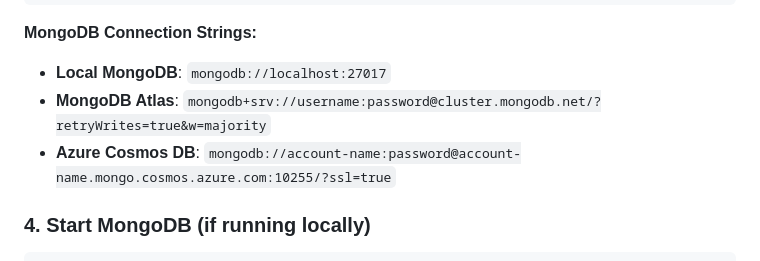
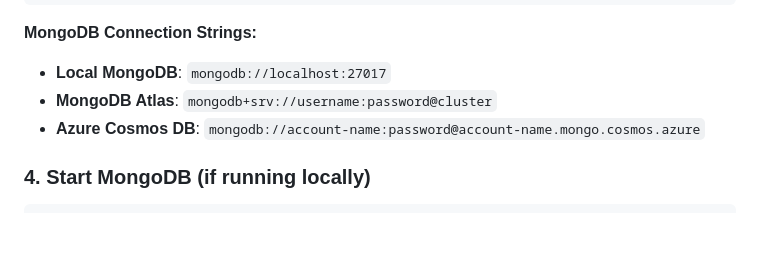
Before and after one commit to khelanmodi/Book-Finder, a Markdown page: SETUP.md, the part around the change. Drawn GitHub-style; blank space fills up the shorter version.

Commit message:
Fix MongoDB connection strings in SETUP.md
Updated MongoDB connection strings for Atlas and Azure Cosmos DB.

```diff
--- a/SETUP.md
+++ b/SETUP.md
@@ -82,8 +82,8 @@ EMBEDDING_DIM=128
 **MongoDB Connection Strings:**
 
 - **Local MongoDB**: `mongodb://localhost:27017`
-- **MongoDB Atlas**: `mongodb+srv://username:password@cluster.mongodb.net/?retryWrites=true&w=majority`
-- **Azure Cosmos DB**: `mongodb://account-name:password@account-name.mongo.cosmos.azure.com:10255/?ssl=true`
+- **MongoDB Atlas**: `mongodb+srv://username:password@cluster`
+- **Azure Cosmos DB**: `mongodb://account-name:password@account-name.mongo.cosmos.azure`
 
 ### 4. Start MongoDB (if running locally)
 
```
